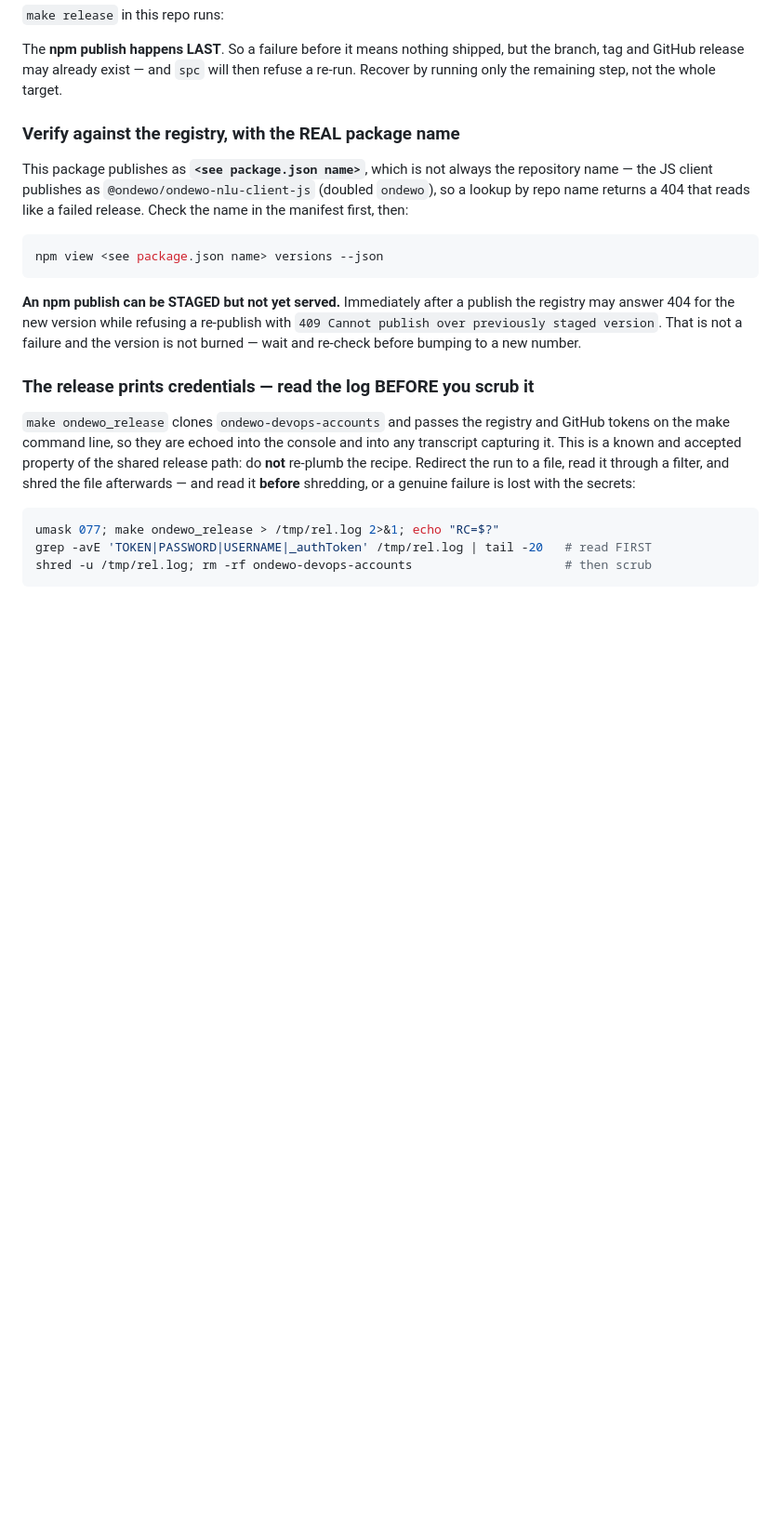
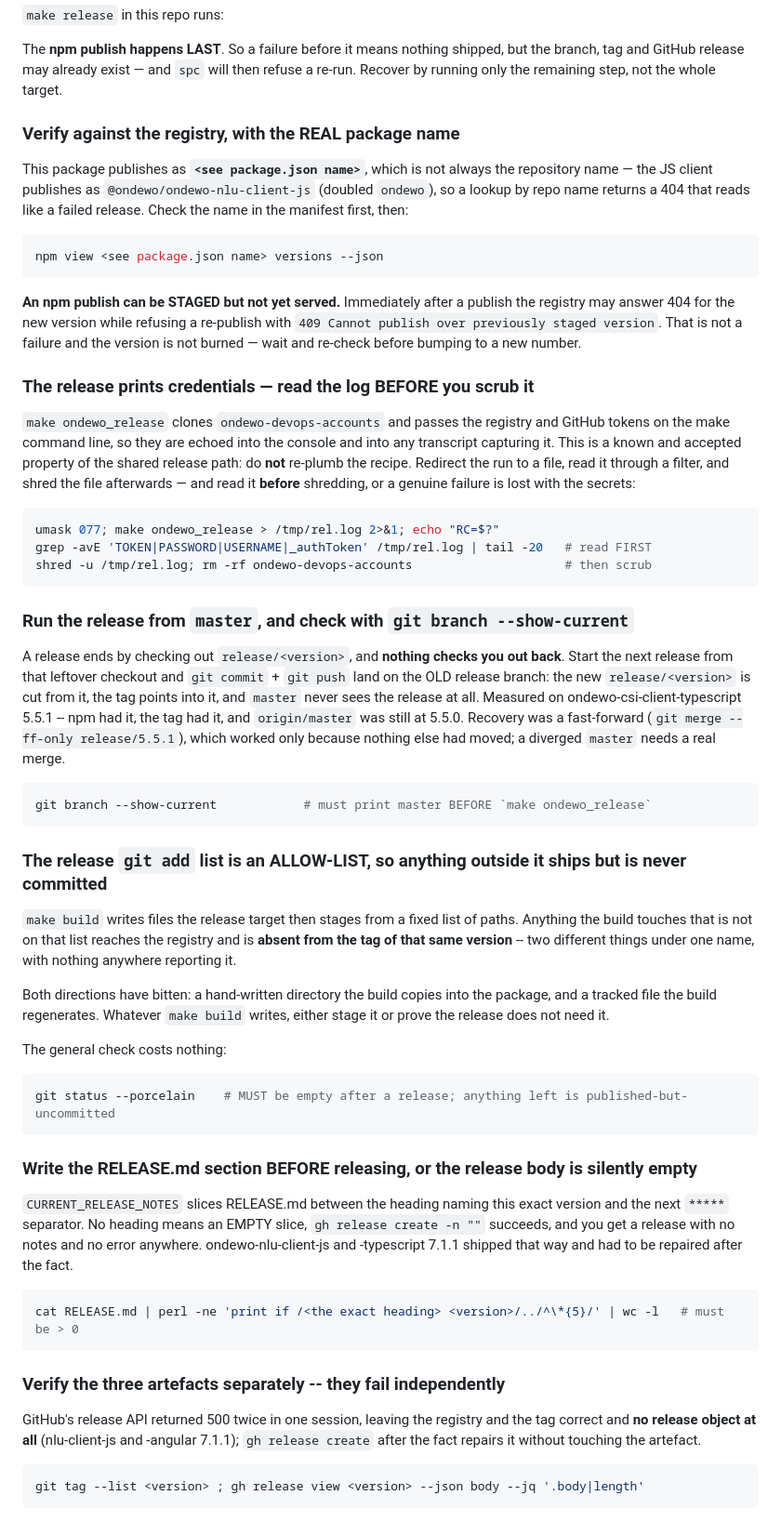
Before and after one commit to ondewo/ondewo-vtsi-api, a Markdown page: CLAUDE.md, the part around the change. Shown at 93% size. Drawn GitHub-style; blank space fills up the shorter version.

Commit message:
docs(release): record the release traps that bit in the 2026-09-13 program
Five failures from one cross-repo release session, each one silent at the moment
it happened:

- A release leaves you on release/<version> and nothing checks you back out, so
  the NEXT release commits and tags onto the old release branch and master never
  sees it. Measured on csi-client-typescript 5.5.1.
- The release `git add` list is an allow-list, so anything `make build` writes
  outside it ships to the registry and is absent from the tag of that same
  version. auth/ and the generated root README.md were both in that state; both
  are staged now, in this repo and in every sibling that had the same gap.
- `git commit` returns 1 on a clean tree and abandons the rest of the target --
  publish, branch, tag, release -- printing only "nothing to commit".
- A missing RELEASE.md heading yields an empty notes slice and a release with an
  empty body, with no error from anything.
- Registry, tag and GitHub release fail independently: a 500 leaves the first two
  correct and no release object, and npm's 409 "previously staged version" means
  the publish SUCCEEDED and has not been served yet.

````diff
--- a/CLAUDE.md
+++ b/CLAUDE.md
@@ -349,3 +349,55 @@ umask 077; make ondewo_release > /tmp/rel.log 2>&1; echo "RC=$?"
 grep -avE 'TOKEN|PASSWORD|USERNAME|_authToken' /tmp/rel.log | tail -20   # read FIRST
 shred -u /tmp/rel.log; rm -rf ondewo-devops-accounts                     # then scrub
 ```
+
+### Run the release from `master`, and check with `git branch --show-current`
+
+A release ends by checking out `release/<version>`, and **nothing checks you out back**. Start the
+next release from that leftover checkout and `git commit` + `git push` land on the OLD release
+branch: the new `release/<version>` is cut from it, the tag points into it, and `master` never sees
+the release at all. Measured on ondewo-csi-client-typescript 5.5.1 -- npm had it, the tag had it,
+and `origin/master` was still at 5.5.0. Recovery was a fast-forward (`git merge --ff-only
+release/5.5.1`), which worked only because nothing else had moved; a diverged `master` needs a real
+merge.
+
+```bash
+git branch --show-current            # must print master BEFORE `make ondewo_release`
+```
+
+### The release `git add` list is an ALLOW-LIST, so anything outside it ships but is never committed
+
+`make build` writes files the release target then stages from a fixed list of paths. Anything the
+build touches that is not on that list reaches the registry and is **absent from the tag of that
+same version** -- two different things under one name, with nothing anywhere reporting it.
+
+Both directions have bitten: a hand-written directory the build copies into the package, and a
+tracked file the build regenerates. Whatever `make build` writes, either stage it or prove the
+release does not need it.
+
+The general check costs nothing:
+
+```bash
+git status --porcelain    # MUST be empty after a release; anything left is published-but-uncommitted
+```
+
+### Write the RELEASE.md section BEFORE releasing, or the release body is silently empty
+
+`CURRENT_RELEASE_NOTES` slices RELEASE.md between the heading naming this exact version and the next
+`*****` separator. No heading means an EMPTY slice, `gh release create -n ""` succeeds, and you get a
+release with no notes and no error anywhere. ondewo-nlu-client-js and -typescript 7.1.1 shipped that
+way and had to be repaired after the fact.
+
+```bash
+cat RELEASE.md | perl -ne 'print if /<the exact heading> <version>/../^\*{5}/' | wc -l   # must be > 0
+```
+
+### Verify the three artefacts separately -- they fail independently
+
+GitHub's release API returned 500 twice in one session, leaving the registry and the tag correct and
+**no release object at all** (nlu-client-js and -angular 7.1.1); `gh release create` after the fact
+repairs it without touching the artefact.
+
+
+```bash
+git tag --list <version> ; gh release view <version> --json body --jq '.body|length'
+```
````
